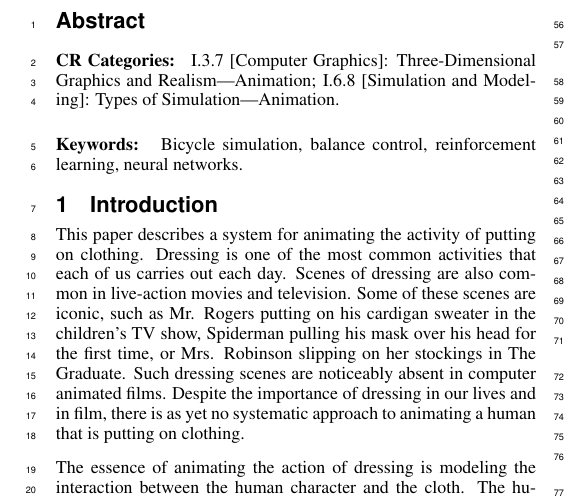
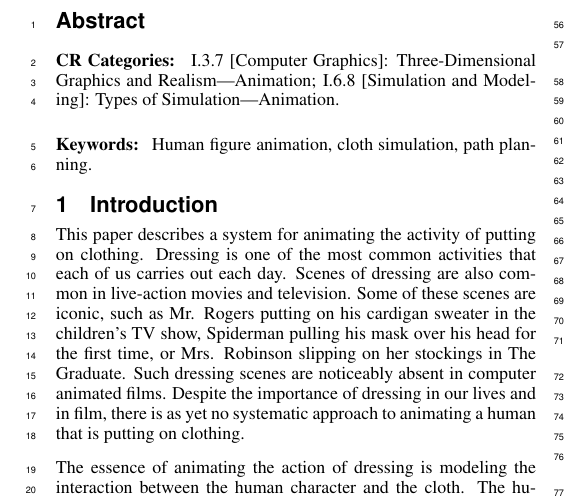
Before and after one commit to karenliu/dressing, a LaTeX paper (paper.tex): part of one column of page 1 of 5, cut so that both start at the same text. Compiled offline with pdfLaTeX.

Commit message:
added keywords

```diff
--- a/paper.tex
+++ b/paper.tex
@@ -32,7 +32,7 @@
 
 %% Keywords that describe your work.
 
-\keywords{Bicycle simulation, balance control, reinforcement learning, neural networks.}
+\keywords{Human figure animation, cloth simulation, path planning.}
 
 
 \begin{document}
```
